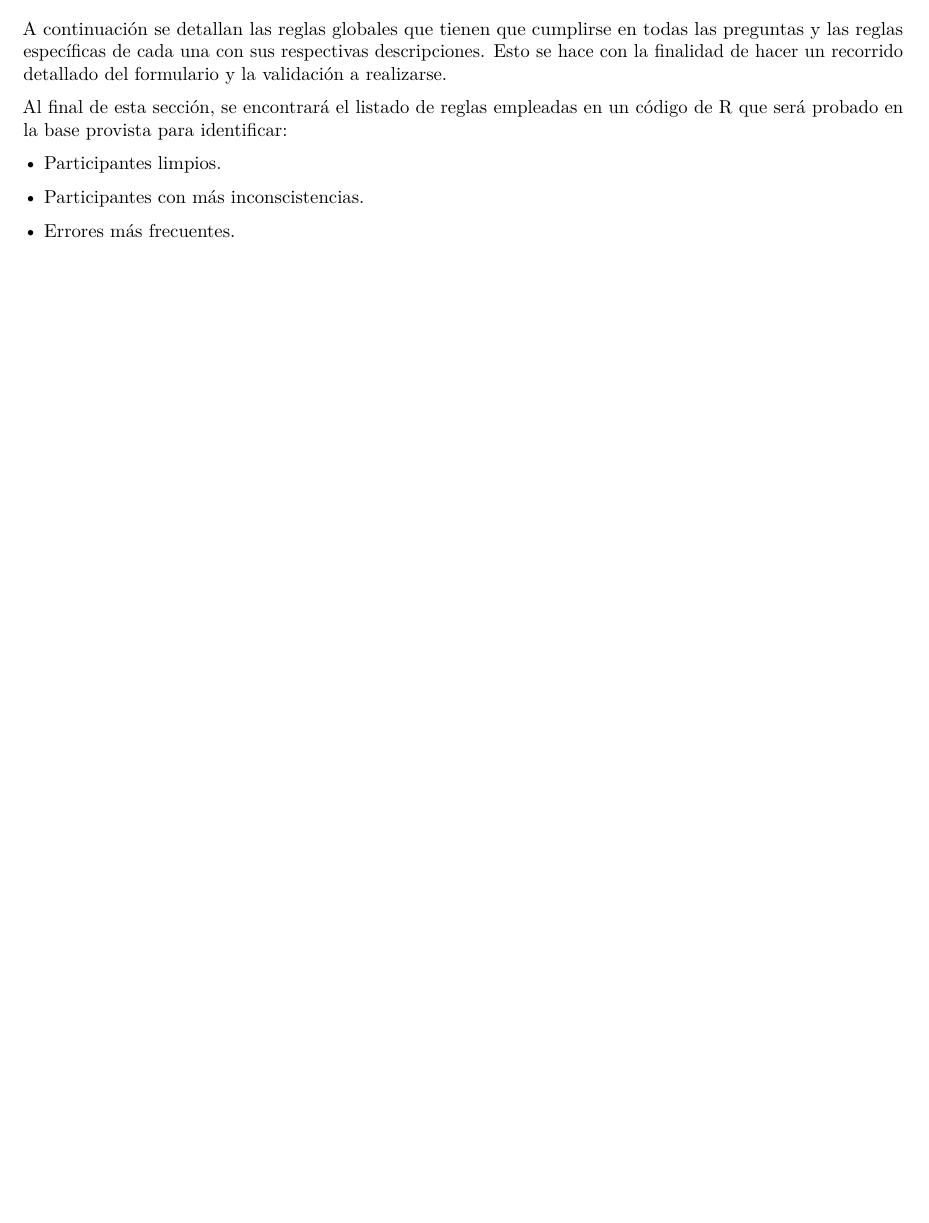
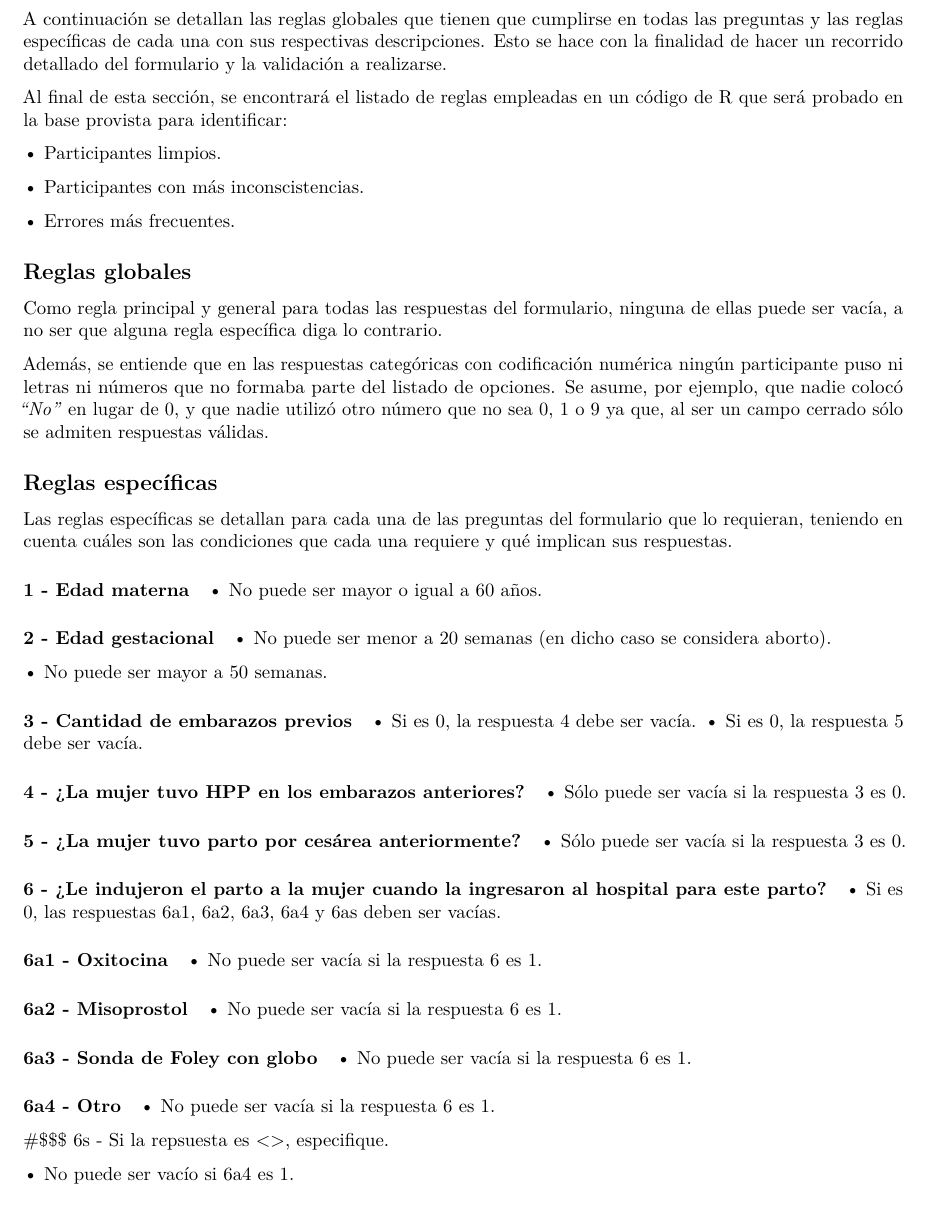
Before and after one commit to alfonsinabadin/bioestadistica2024, an R Markdown document (Trabajo práctico 1/Informe.rmd): part of page 3 of 3, cut so that both start at the same text, the shorter picture padded with empty space. Rendered offline with R 4.5, knitr and Pandoc, then LaTeX, with nearby package versions.

Commit message:
Update Informe.rmd

```diff
--- a/Trabajo práctico 1/Informe.rmd
+++ b/Trabajo práctico 1/Informe.rmd
@@ -29,3 +29,60 @@ Al final de esta sección, se encontrará el listado de reglas empleadas en un c
 • Participantes con más inconscistencias.
 
 • Errores más frecuentes.
+
+## Reglas globales
+
+Como regla principal y general para todas las respuestas del formulario, ninguna de ellas puede ser vacía, a no ser que alguna regla específica diga lo contrario.
+
+Además, se entiende que en las respuestas categóricas con codificación numérica ningún participante puso ni letras ni números que no formaba parte del listado de opciones. Se asume, por ejemplo, que nadie colocó _"No"_ en lugar de $0$, y que nadie utilizó otro número que no sea $0$, $1$ o $9$ ya que, al ser un campo cerrado sólo se admiten respuestas válidas.
+
+## Reglas específicas
+
+Las reglas específicas se detallan para cada una de las preguntas del formulario que lo requieran, teniendo en cuenta cuáles son las condiciones que cada una requiere y qué implican sus respuestas.
+
+#### 1 - Edad materna
+
+• No puede ser mayor o igual a 60 años.
+
+#### 2 - Edad gestacional
+
+• No puede ser menor a 20 semanas (en dicho caso se considera aborto).
+
+• No puede ser mayor a 50 semanas.
+
+#### 3 - Cantidad de embarazos previos
+
+• Si es 0, la respuesta 4 debe ser vacía.
+• Si es 0, la respuesta 5 debe ser vacía.
+
+#### 4 - ¿La mujer tuvo HPP en los embarazos anteriores?
+
+• Sólo puede ser vacía si la respuesta 3 es 0.
+
+#### 5 - ¿La mujer tuvo parto por cesárea anteriormente?
+
+• Sólo puede ser vacía si la respuesta 3 es 0.
+
+#### 6 - ¿Le indujeron el parto a la mujer cuando la ingresaron al hospital para este parto?
+
+• Si es 0, las respuestas 6a1, 6a2, 6a3, 6a4 y 6as deben ser vacías.
+
+#### 6a1 - Oxitocina
+
+• No puede ser vacía si la respuesta 6 es 1.
+
+#### 6a2 - Misoprostol
+
+• No puede ser vacía si la respuesta 6 es 1.
+
+#### 6a3 - Sonda de Foley con globo
+
+• No puede ser vacía si la respuesta 6 es 1.
+
+#### 6a4 - Otro
+
+• No puede ser vacía si la respuesta 6 es 1.
+
+#$$$ 6s - Si la repsuesta es <<Otro>>, especifique.
+
+• No puede ser vacío si 6a4 es 1.
```
